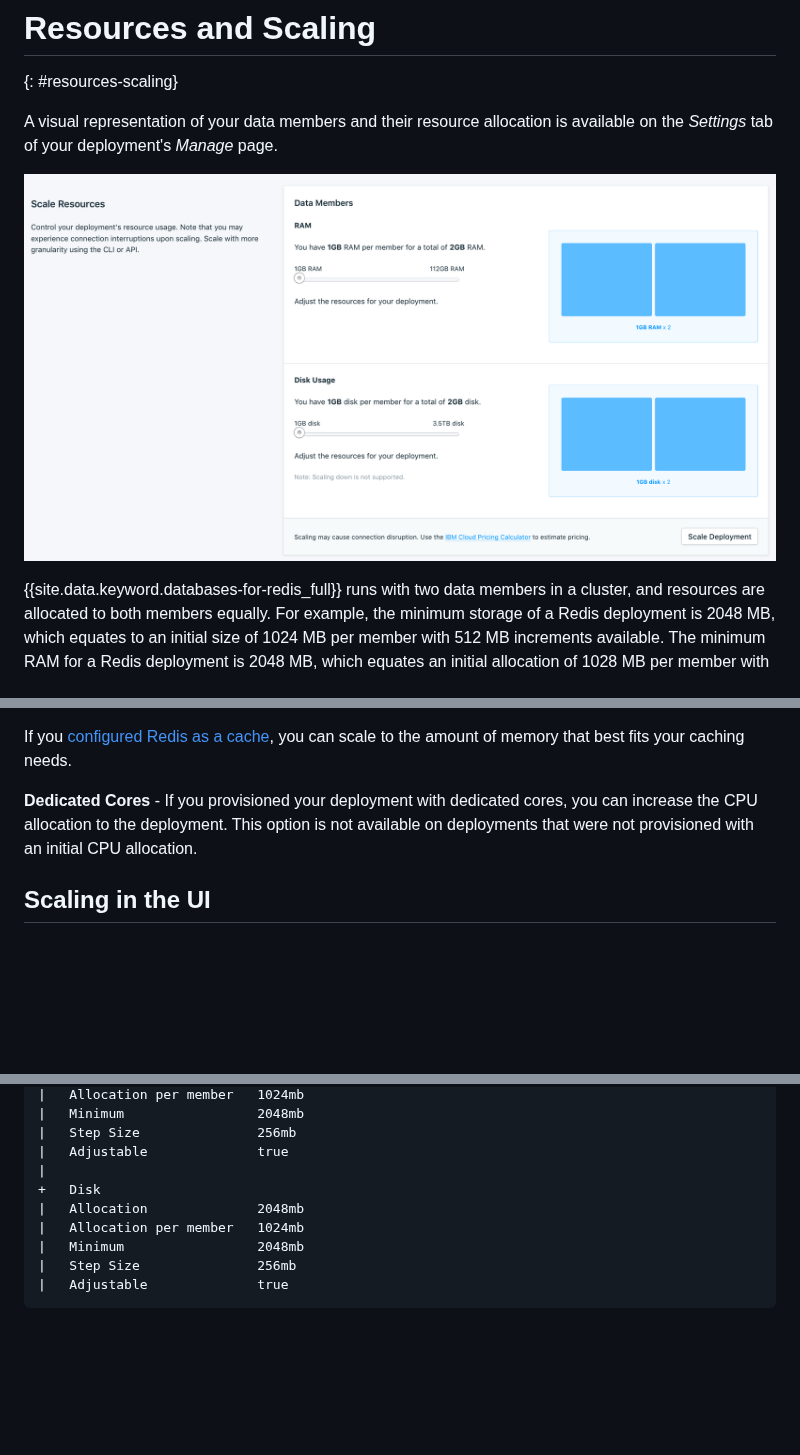
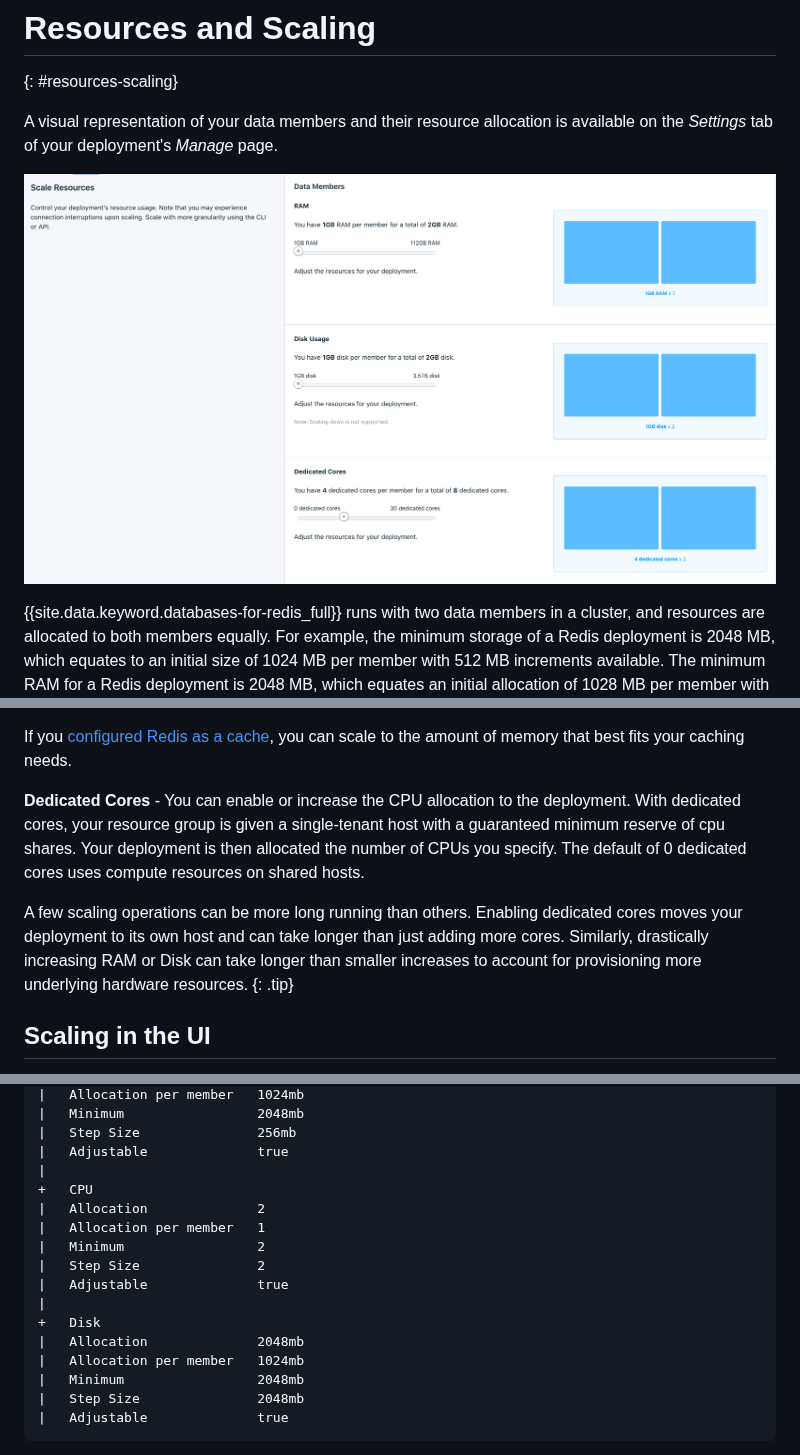
Before and after one commit to ibm-cloud-docs/databases-for-redis, a Markdown page: howto-resources-scaling.md, 3 parts joined by grey strips. Drawn GitHub-style; pictures changed too: images/settings-scaling.png; blank space fills up the shorter version.

Commit message:
CPU Enabling/Scaling for all deployments (#41)
* initial wording for making dedicated cores more widely available

* updating scaling screenshot

* adding cli output for CPU in scaling

````diff
--- a/howto-resources-scaling.md
+++ b/howto-resources-scaling.md
@@ -49,7 +49,10 @@ Also, your deployment is configured with `maxmemory` is set to use 80% of the no
 If you [configured Redis as a cache](/docs/services/databases-for-redis?topic=databases-for-redis-redis-cache), you can scale to the amount of memory that best fits your caching needs.
 
 **Dedicated Cores** -
-If you provisioned your deployment with dedicated cores, you can increase the CPU allocation to the deployment. This option is not available on deployments that were not provisioned with an initial CPU allocation.
+You can enable or increase the CPU allocation to the deployment. With dedicated cores, your resource group is given a single-tenant host with a guaranteed minimum reserve of cpu shares. Your deployment is then allocated the number of CPUs you specify. The default of 0 dedicated cores uses compute resources on shared hosts.
+
+A few scaling operations can be more long running than others. Enabling dedicated cores moves your deployment to its own host and can take longer than just adding more cores. Similarly, drastically increasing RAM or Disk can take longer than smaller increases to account for provisioning more underlying hardware resources.
+{: .tip}
 
 ## Scaling in the UI
 
@@ -75,11 +78,18 @@ Count   2
 |   Step Size               256mb
 |   Adjustable              true
 |
++   CPU
+|   Allocation              2
+|   Allocation per member   1
+|   Minimum                 2
+|   Step Size               2
+|   Adjustable              true
+|
 +   Disk
 |   Allocation              2048mb
 |   Allocation per member   1024mb
 |   Minimum                 2048mb
-|   Step Size               256mb
+|   Step Size               2048mb
 |   Adjustable              true
 ```
 
````
Also changed, not shown: other parts of howto-resources-scaling.md (+1 -1 lines), pricing.md (+2 -2 lines).
